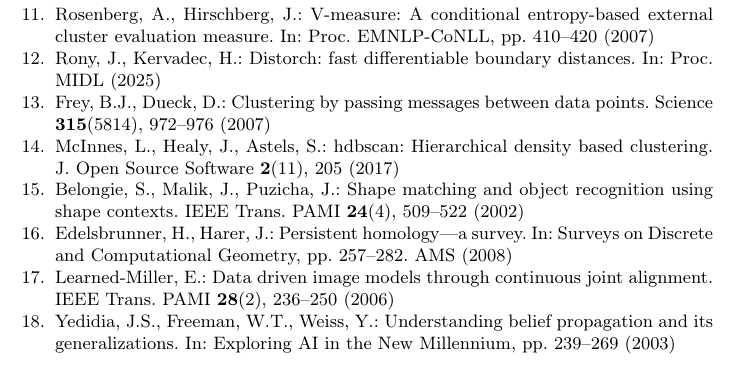
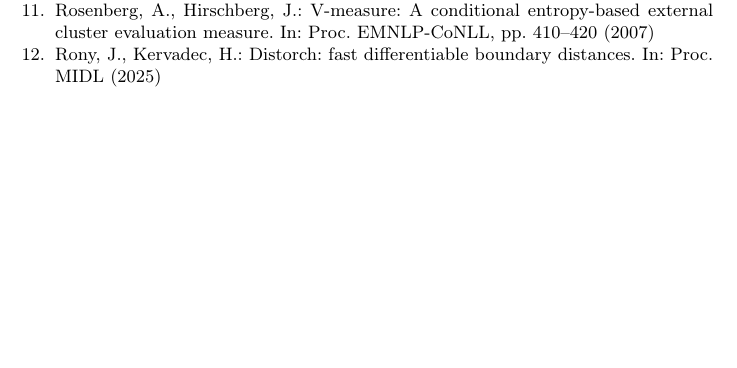
Before and after one commit to mathis-wauquiez/OCRProject, a LaTeX paper (paper/main.tex): part of page 11 of 15 before the commit and part of page 9 of 13 after it, cut so that both start at the same text, the shorter picture padded with empty space. Compiled offline with pdfLaTeX.

Commit message:
Remove Proposed Extensions section from paper
Delete Section 3 (Proposed Extensions) which described speculative methods
(HDBSCAN, AP, MRF, K-medoids, congealing, shape context, persistent homology)
that are not part of the actual pipeline. Clean up cross-references in
introduction, conclusion, and experiments. Remove 6 orphaned bibliography
entries. Paper is now: Introduction → Methodology → Experiments → Conclusion.

https://claude.ai/code/session_01GrWUJaGcu2NiZfaVc4KHhB

```diff
--- a/paper/main.tex
+++ b/paper/main.tex
@@ -217,36 +209,6 @@
 Distorch: fast differentiable boundary distances.
 In: Proc.\ MIDL (2025)
 
-\bibitem{frey2007clustering}
-Frey, B.J., Dueck, D.:
-Clustering by passing messages between data points.
-Science \textbf{315}(5814), 972--976 (2007)
-
-\bibitem{mcinneshdbscan2017}
-McInnes, L., Healy, J., Astels, S.:
-hdbscan: Hierarchical density based clustering.
-J.\ Open Source Software \textbf{2}(11), 205 (2017)
-
-\bibitem{belongie2002shape}
-Belongie, S., Malik, J., Puzicha, J.:
-Shape matching and object recognition using shape contexts.
-IEEE Trans.\ PAMI \textbf{24}(4), 509--522 (2002)
-
-\bibitem{edelsbrunner2008persistent}
-Edelsbrunner, H., Harer, J.:
-Persistent homology---a survey.
-In: Surveys on Discrete and Computational Geometry, pp.~257--282. AMS (2008)
-
-\bibitem{learned2004data}
-Learned-Miller, E.:
-Data driven image models through continuous joint alignment.
-IEEE Trans.\ PAMI \textbf{28}(2), 236--250 (2006)
-
-\bibitem{yedidia2003understanding}
-Yedidia, J.S., Freeman, W.T., Weiss, Y.:
-Understanding belief propagation and its generalizations.
-In: Exploring AI in the New Millennium, pp.~239--269 (2003)
-
 \end{thebibliography}
 
 \end{document}
```
Also changed, not shown: paper/experiments.tex (+2 -2 lines), paper/main.tex (18 more changed lines).
